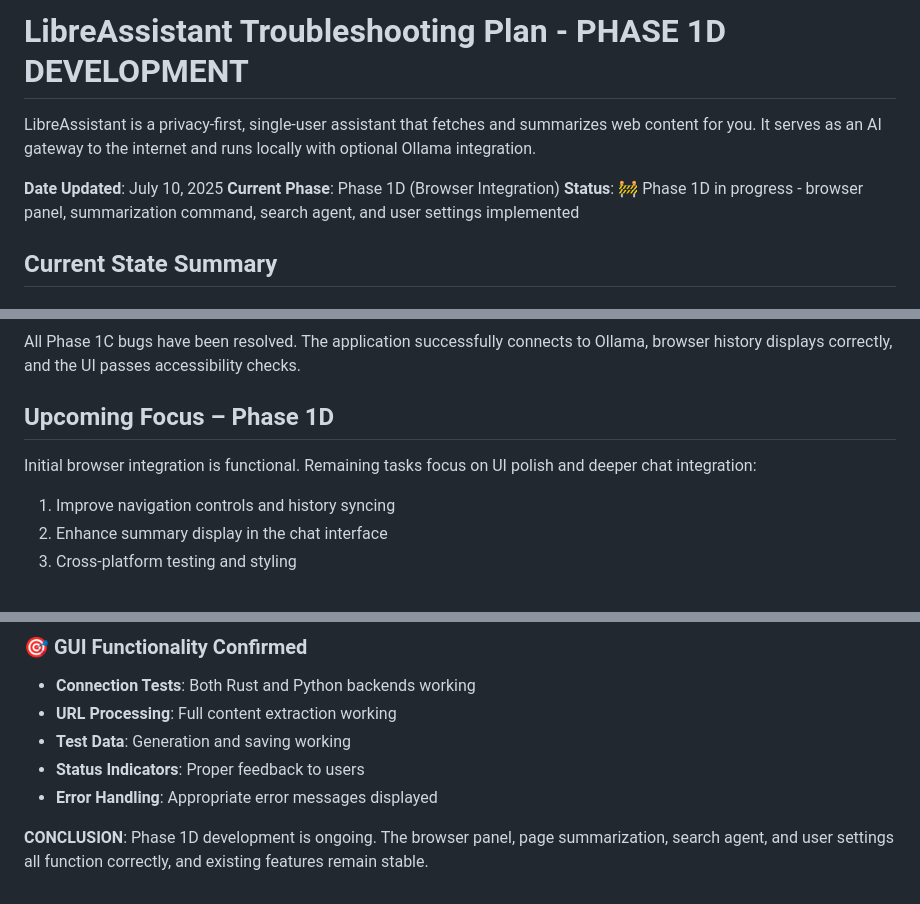
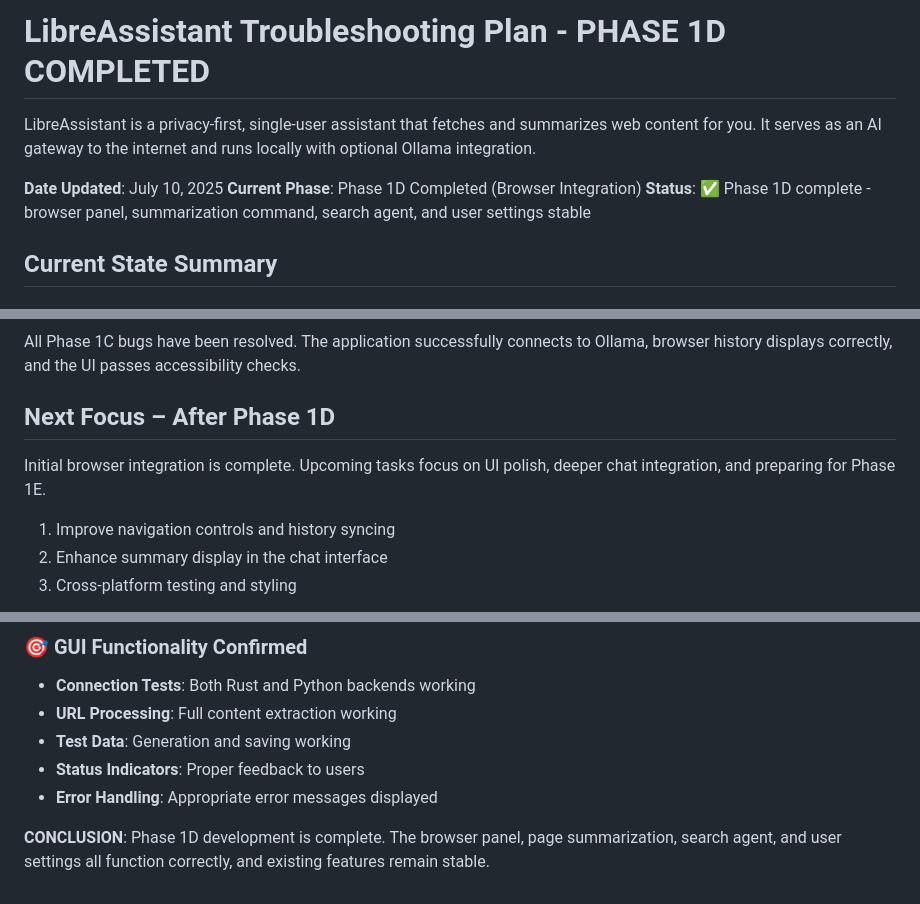
Before and after one commit to aubreyhayes47/LibreAssistant, a Markdown page: .github/TROUBLESHOOTING_PLAN.md, 3 parts joined by grey strips. Rendered like a GitHub page.

```diff
--- a/.github/TROUBLESHOOTING_PLAN.md
+++ b/.github/TROUBLESHOOTING_PLAN.md
@@ -1,10 +1,10 @@
-# LibreAssistant Troubleshooting Plan - PHASE 1D DEVELOPMENT
+# LibreAssistant Troubleshooting Plan - PHASE 1D COMPLETED
 
 LibreAssistant is a privacy-first, single-user assistant that fetches and summarizes web content for you. It serves as an AI gateway to the internet and runs locally with optional Ollama integration.
 
 **Date Updated**: July 10, 2025
-**Current Phase**: Phase 1D (Browser Integration)
-**Status**: 🚧 Phase 1D in progress - browser panel, summarization command, search agent, and user settings implemented
+**Current Phase**: Phase 1D Completed (Browser Integration)
+**Status**: ✅ Phase 1D complete - browser panel, summarization command, search agent, and user settings stable
 
 ## Current State Summary
 
@@ -51,9 +51,9 @@ All Phase 1C bugs have been resolved. The application successfully connects to
 Ollama, browser history displays correctly, and the UI passes accessibility
 checks.
 
-## Upcoming Focus – Phase 1D
+## Next Focus – After Phase 1D
 
-Initial browser integration is functional. Remaining tasks focus on UI polish and deeper chat integration:
+Initial browser integration is complete. Upcoming tasks focus on UI polish, deeper chat integration, and preparing for Phase 1E.
 1. Improve navigation controls and history syncing
 2. Enhance summary display in the chat interface
 3. Cross-platform testing and styling
@@ -197,4 +197,4 @@ Initial browser integration is functional. Remaining tasks focus on UI polish an
 - **Status Indicators**: Proper feedback to users
 - **Error Handling**: Appropriate error messages displayed
 
-**CONCLUSION**: Phase 1D development is ongoing. The browser panel, page summarization, search agent, and user settings all function correctly, and existing features remain stable.
+**CONCLUSION**: Phase 1D development is complete. The browser panel, page summarization, search agent, and user settings all function correctly, and existing features remain stable.
```
Also changed, not shown: README.md (+1 -6 lines).
